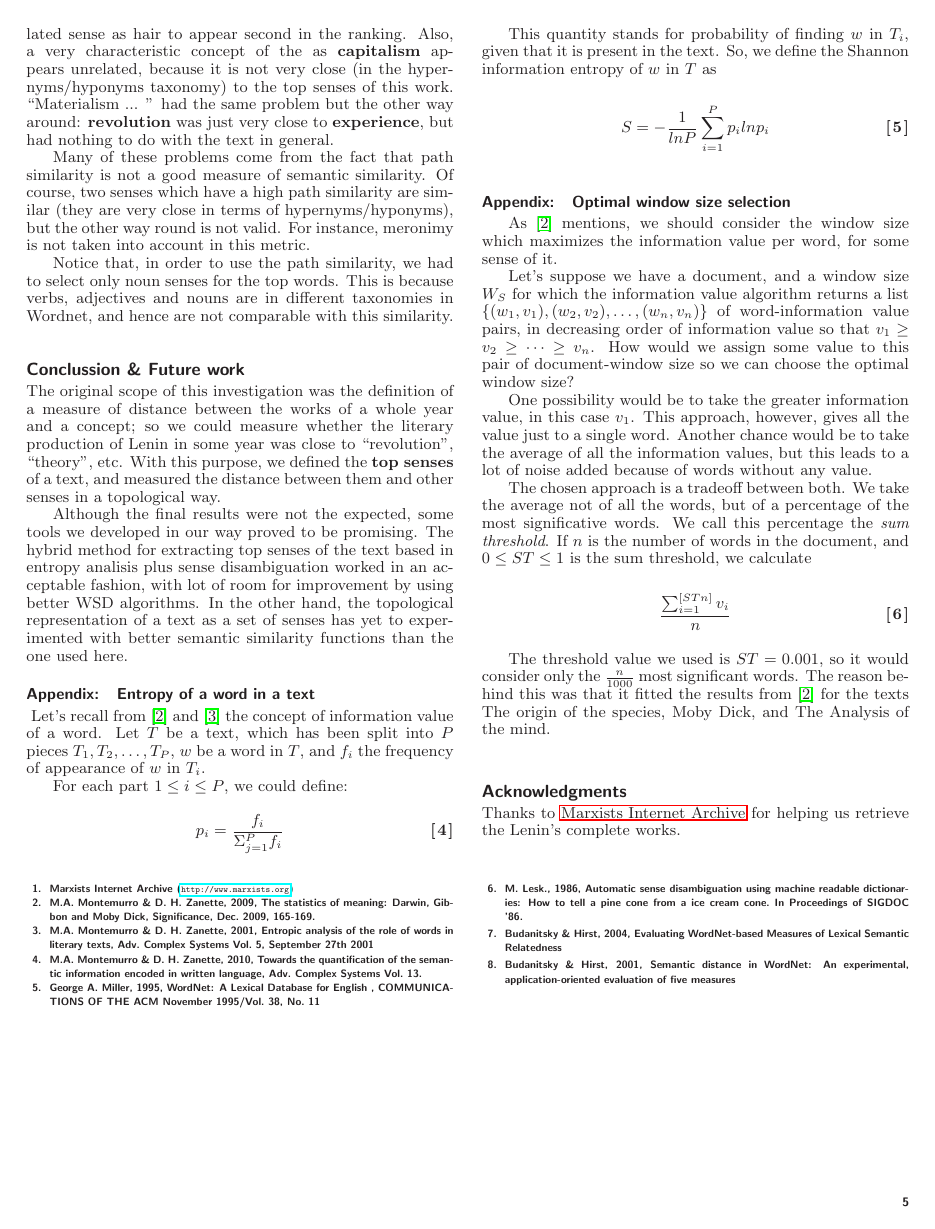
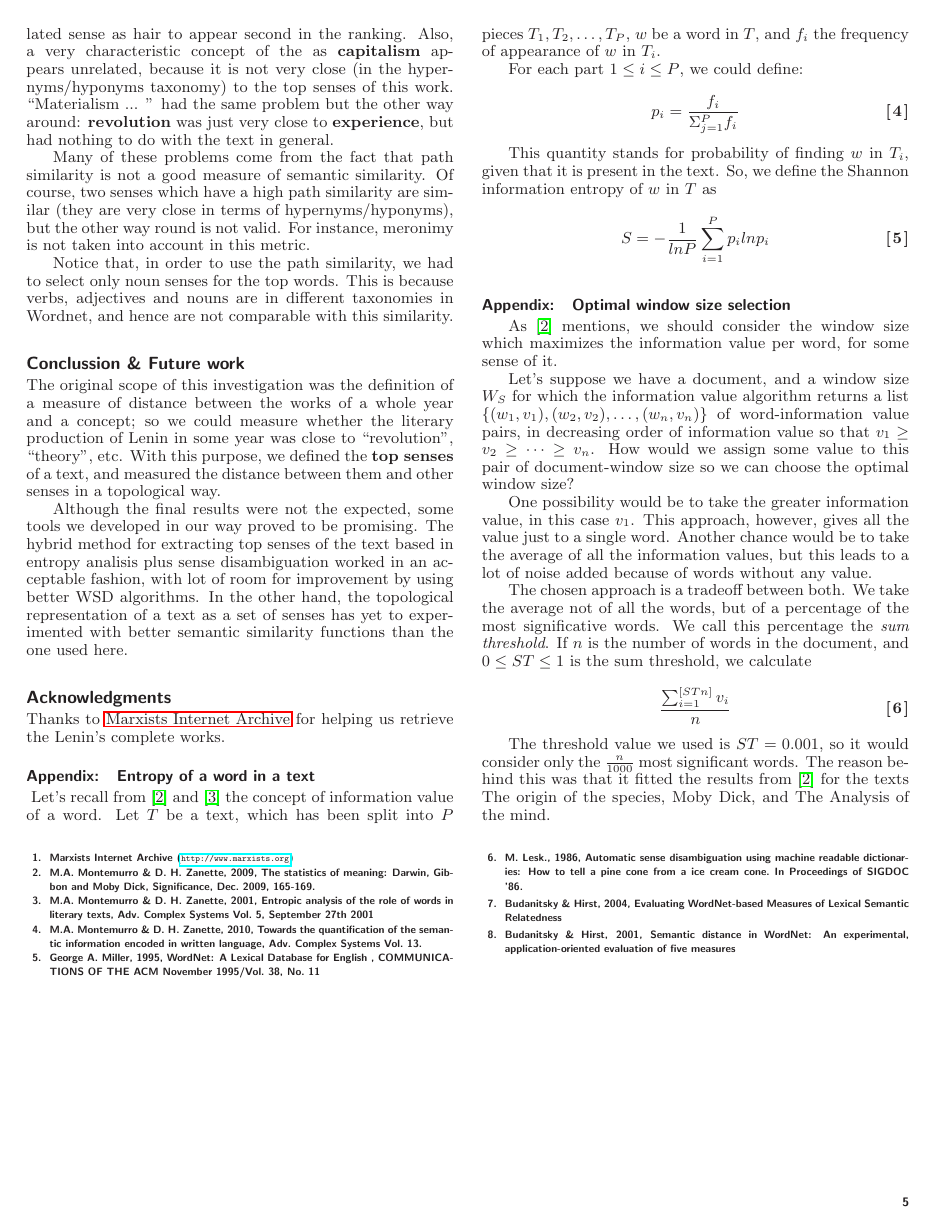
Before and after one commit to finiteautomata/leninanalysis, a LaTeX document (paper/refactor.tex): page 5 of 5. Compiled offline with LaTeX, dvips and Ghostscript.

Commit message:
Move acknowledgments upwards.

```diff
--- a/paper/refactor.tex
+++ b/paper/refactor.tex
@@ -198,23 +198,15 @@ The original scope of this investigation was the definition of a measure of dist
 
 Although the final results were not the expected, some tools we developed in our way proved to be promising. The hybrid method for extracting top senses of the text based in entropy analisis plus sense disambiguation worked in an acceptable fashion, with lot of room for improvement by using better WSD algorithms. In the other hand, the topological representation of a text as a set of senses has yet to experimented with better semantic similarity functions than the one used here.
 
+\section{Acknowledgments}
+Thanks to \hyperlink{https://www.marxists.org}{Marxists Internet Archive} for helping us retrieve the Lenin's complete works.
 
 
 \input{apendices}
-% *SynsetAnalyzer
-%   *Synset
-%   *path, lch, wup
-% *judge_word
-% *judge_doc
-% *judge_year
-% Dado un conjunto de palabras, definimos la distancia de una palabra a este conjunto como
-%
 
 
 
 
-\section{Acknowledgments}
-Thanks to \hyperlink{https://www.marxists.org}{Marxists Internet Archive} for helping us retrieve the Lenin's complete works.
 
 
 \begin{thebibliography}{10}
```
